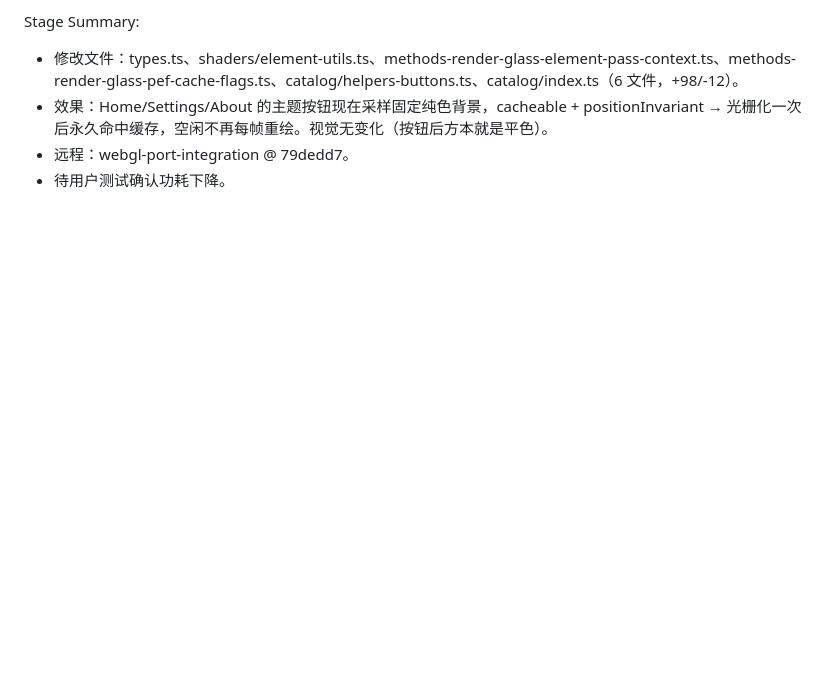
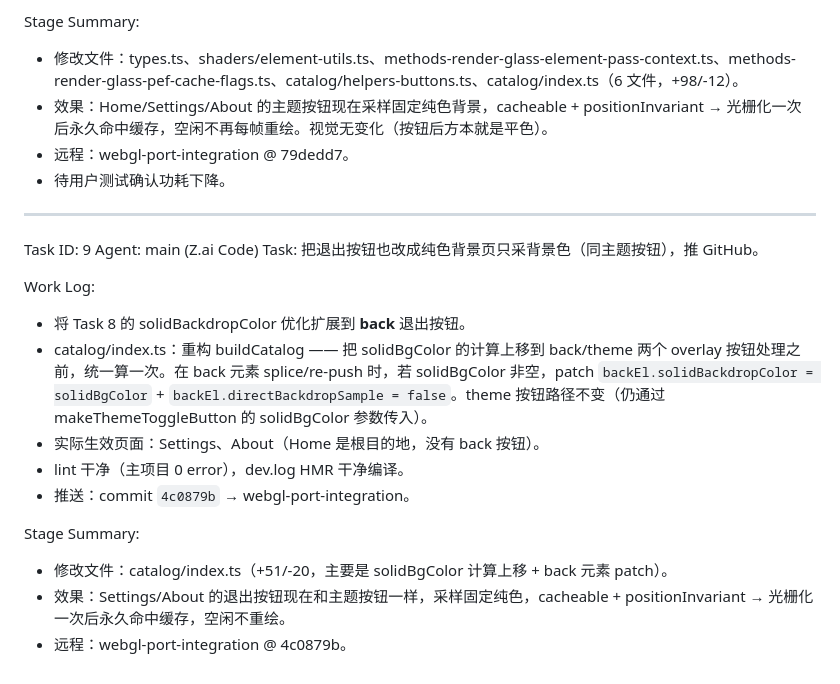
Before and after one commit to martin65536/liquid-glass-webgl, a Markdown page: worklog.md, the part around the change. GitHub-like rendering; blank space fills up the shorter version.

Commit message:
fd7b1cc0-37c8-4e77-87ae-5985a50346b6

```diff
--- a/worklog.md
+++ b/worklog.md
@@ -96,3 +96,20 @@ Stage Summary:
 - 效果：Home/Settings/About 的主题按钮现在采样固定纯色背景，cacheable + positionInvariant → 光栅化一次后永久命中缓存，空闲不再每帧重绘。视觉无变化（按钮后方本就是平色）。
 - 远程：webgl-port-integration @ 79dedd7。
 - 待用户测试确认功耗下降。
+
+---
+Task ID: 9
+Agent: main (Z.ai Code)
+Task: 把退出按钮也改成纯色背景页只采背景色（同主题按钮），推 GitHub。
+
+Work Log:
+- 将 Task 8 的 solidBackdropColor 优化扩展到 __back__ 退出按钮。
+- catalog/index.ts：重构 buildCatalog —— 把 solidBgColor 的计算上移到 back/theme 两个 overlay 按钮处理之前，统一算一次。在 back 元素 splice/re-push 时，若 solidBgColor 非空，patch `backEl.solidBackdropColor = solidBgColor` + `backEl.directBackdropSample = false`。theme 按钮路径不变（仍通过 makeThemeToggleButton 的 solidBgColor 参数传入）。
+- 实际生效页面：Settings、About（Home 是根目的地，没有 back 按钮）。
+- lint 干净（主项目 0 error），dev.log HMR 干净编译。
+- 推送：commit `4c0879b` → webgl-port-integration。
+
+Stage Summary:
+- 修改文件：catalog/index.ts（+51/-20，主要是 solidBgColor 计算上移 + back 元素 patch）。
+- 效果：Settings/About 的退出按钮现在和主题按钮一样，采样固定纯色，cacheable + positionInvariant → 光栅化一次后永久命中缓存，空闲不重绘。
+- 远程：webgl-port-integration @ 4c0879b。
```
